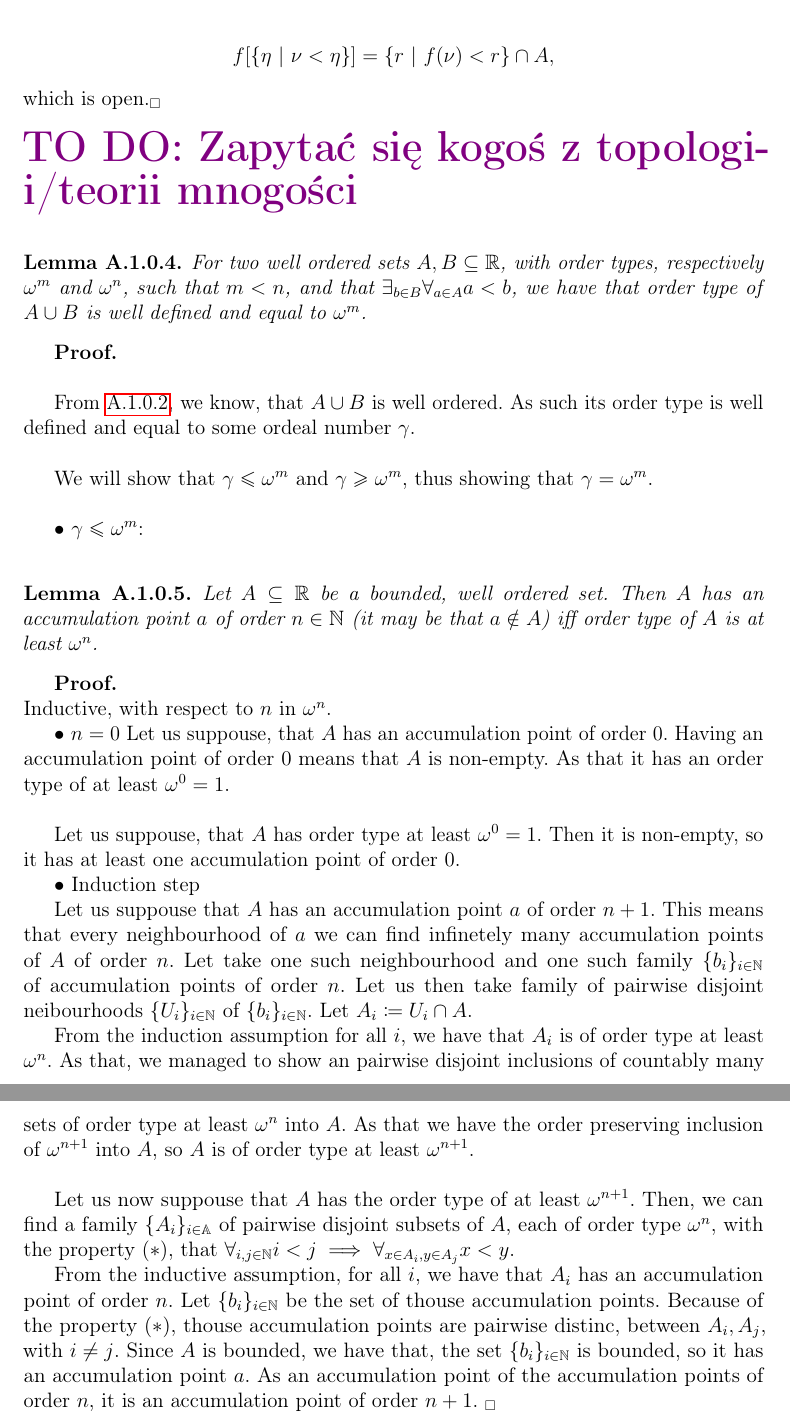
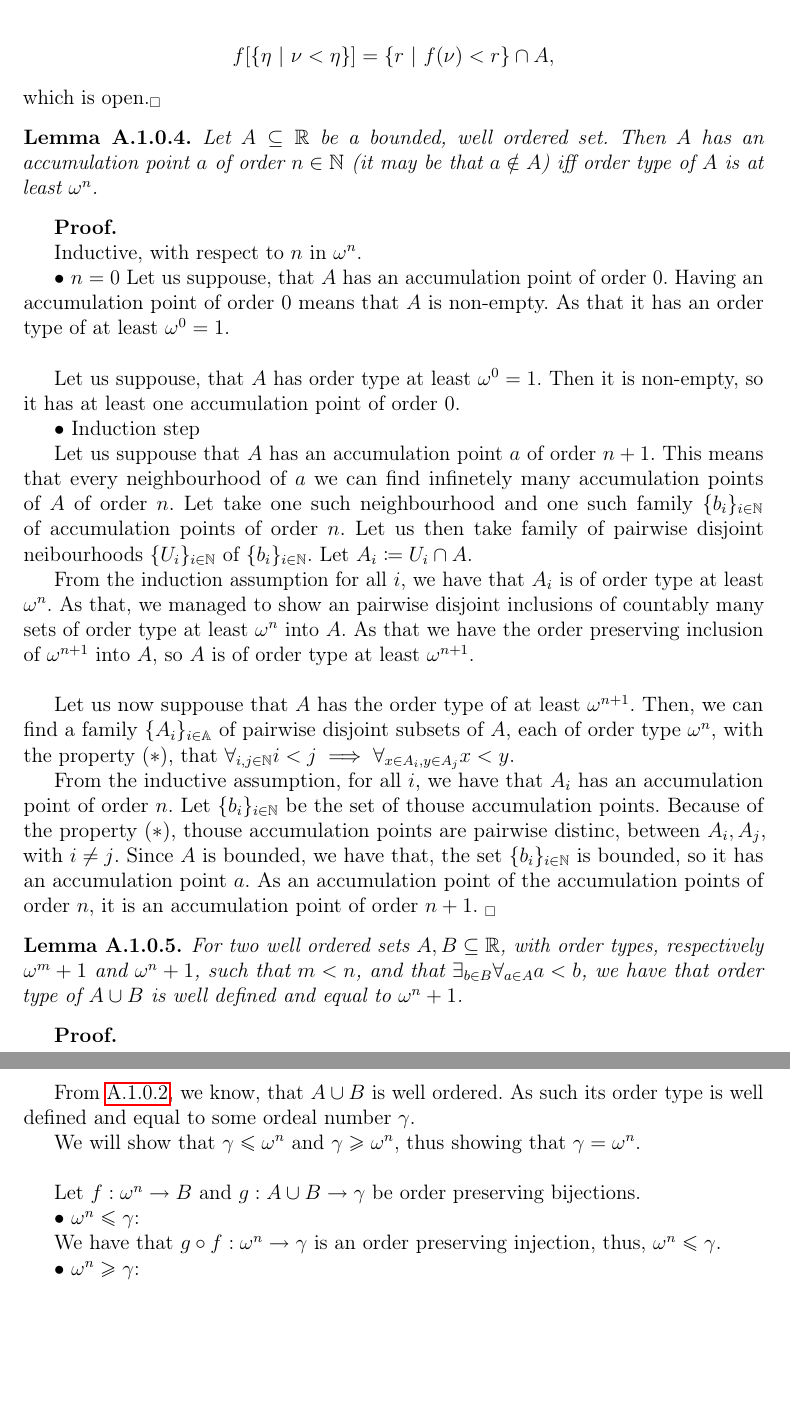
Before and after one commit to Sooyka/praca_magisterska_orbifoldy, a LaTeX thesis (LaTeX/praca_magisterska_orbifoldy.tex, which reads LaTeX/TeX_files/appendix_order_homeomorphism_theorem.tex): two parts of pages 38 and 39 of 39 before the commit and two parts of pages 39 and 40 of 40 after it, joined at a grey line, cut so that both start at the same text, the shorter picture padded with empty space. Compiled offline with pdfLaTeX.

Commit message:
appendix proof

```diff
--- a/LaTeX/TeX_files/appendix_order_homeomorphism_theorem.tex
+++ b/LaTeX/TeX_files/appendix_order_homeomorphism_theorem.tex
@@ -359,31 +359,14 @@ which is open.$_\square$
 %%we have that $A \cap [1,1-\frac{n}{2})$ is homeomorphic with $\omega^n$.
 %%From this $A$ is homeomorphic with $\alpha$.
 
-\todo{Zapytać się kogoś z topologii/teorii mnogości}
-
-\begin{lemma}
-For two well ordered sets $A, B \subseteq \mathbb{R}$, with order types, respectively $\omega^m$
-and $\omega^n$,
-such that $m < n$, and that $\exists_{b\in B}\forall_{a\in A}a<b$, we have that order type of $A \cup B$ is well defined and
-equal to $\omega^m$.
-\end{lemma}
-\textbf{Proof.} \\
-
-From \ref{sum_lemma}, we know, that $A\cup B$ is well ordered. As such its order type is well
-defined and equal to some ordeal number $\gamma$. \\
-
-We will show that $\gamma \leq \omega^m$ and $\gamma \geq \omega^m$,
-thus showing that $\gamma = \omega^m$. \\
-
-$\bullet$ $\gamma \leq \omega^m$: \\
-
 \begin{lemma}\label{accumulation_points_and_order}
 Let $A \subseteq \mathbb{R}$ be a bounded, well ordered set.
 Then $A$ has an accumulation point $a$ of order
 $n \in \mathbb{N}$ (it may be that $a \notin A$) iff order type of $A$ is at least $\omega^n$.
 \end{lemma}
 
-\textbf{Proof.}\\
+\textbf{Proof.}
+
 Inductive, with respect to $n$ in $\omega^n$.
 
 $\bullet$ $n=0$
@@ -420,3 +403,38 @@ Because of the property $(\ast)$, thouse accumulation points are pairwise distin
 $A_i, A_j$, with $i\neq j$. Since $A$ is bounded, we have that, the set $\{b_i\}_{i\in\mathbb{N}}$
 is bounded, so it has an accumulation point $a$. As an accumulation point of the accumulation
 points of order $n$, it is an accumulation point of order $n+1$. $_\square$
+
+
+
+
+%\todo{Zapytać się kogoś z topologii/teorii mnogości}
+
+\begin{lemma}
+For two well ordered sets $A, B \subseteq \mathbb{R}$, with order types, respectively
+$\omega^m + 1$
+and $\omega^n + 1$,
+such that $m < n$, and that $\exists_{b\in B}\forall_{a\in A}a<b$, we have that order type of $A \cup B$ is well defined and
+equal to $\omega^n + 1$.
+\end{lemma}
+\textbf{Proof.} \\
+
+From \ref{sum_lemma}, we know, that $A\cup B$ is well ordered. As such its order type is well
+defined and equal to some ordeal number $\gamma$.
+
+We will show that $\gamma \leq \omega^n$ and $\gamma \geq \omega^n$,
+thus showing that $\gamma = \omega^n$. \\
+
+Let $f : \omega^n \to B$ and $g : A \cup B \to \gamma$ be order preserving bijections.
+
+$\bullet$ $\omega^n \leq \gamma$:
+
+%Let us assume for the sake of contradiction, that $\gamma < \omega^m$. Then, we have an one-to-one
+%function that preserves the order from a strictly greater ordinal $\omega^m$ to a strictly
+%smaller one $\gamma$, which is a contradiction.
+We have that
+$g\circ f : \omega^n \to \gamma$
+is an order preserving injection, thus, $\omega^n \leq \gamma$.
+
+$\bullet$ $\omega^n \geq \gamma$:
+
+For the sake of contradiction, let us assume that $\omega^n < \gamma$. But then,
```
Also changed, not shown: LaTeX/TeX_files/order_type_and_topology.tex (+1 -0 lines), LaTeX/praca_magisterska_orbifoldy.pdf, LaTeX/TeX_files/appendix_order_homeomorphism_theorem.tex (9 more changed lines).
